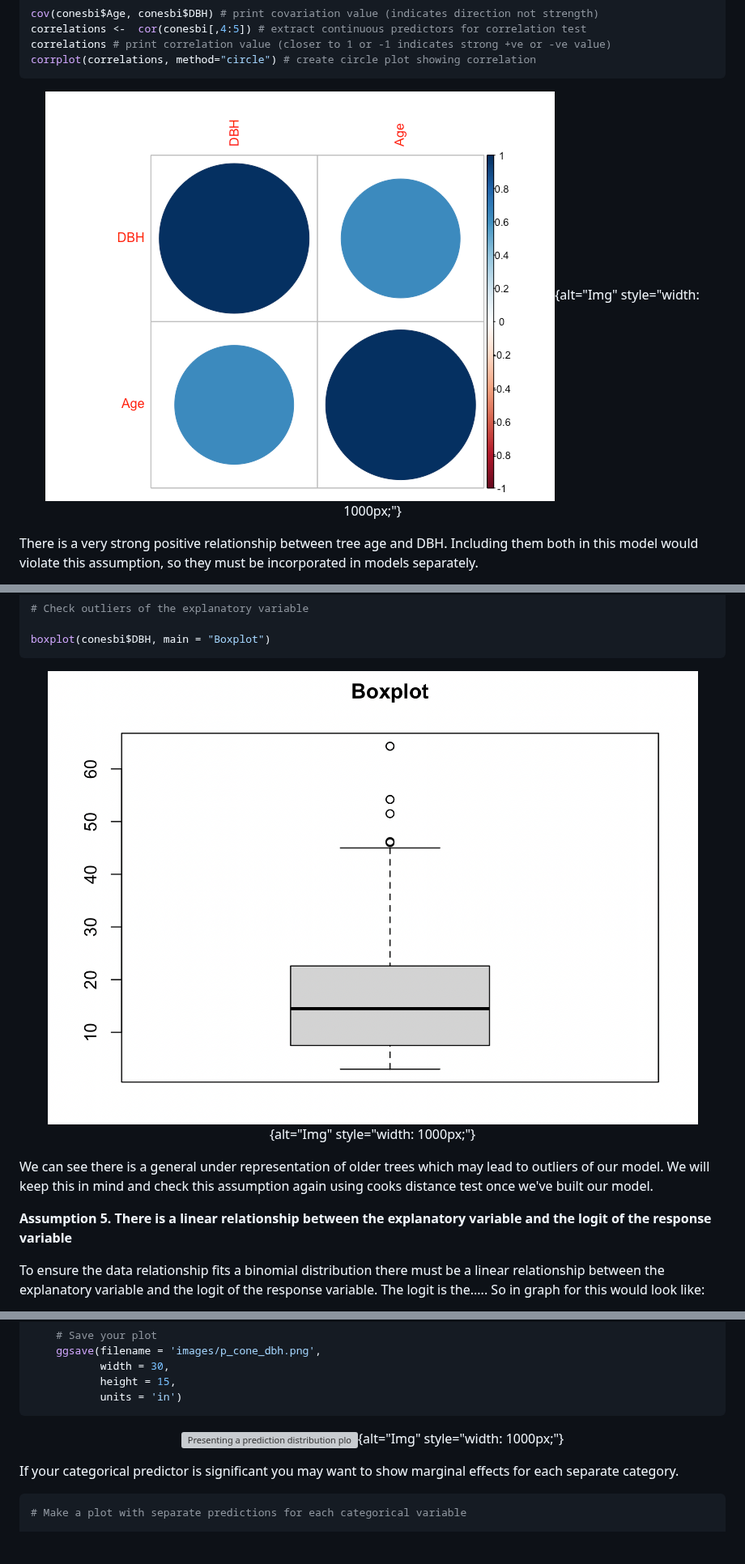
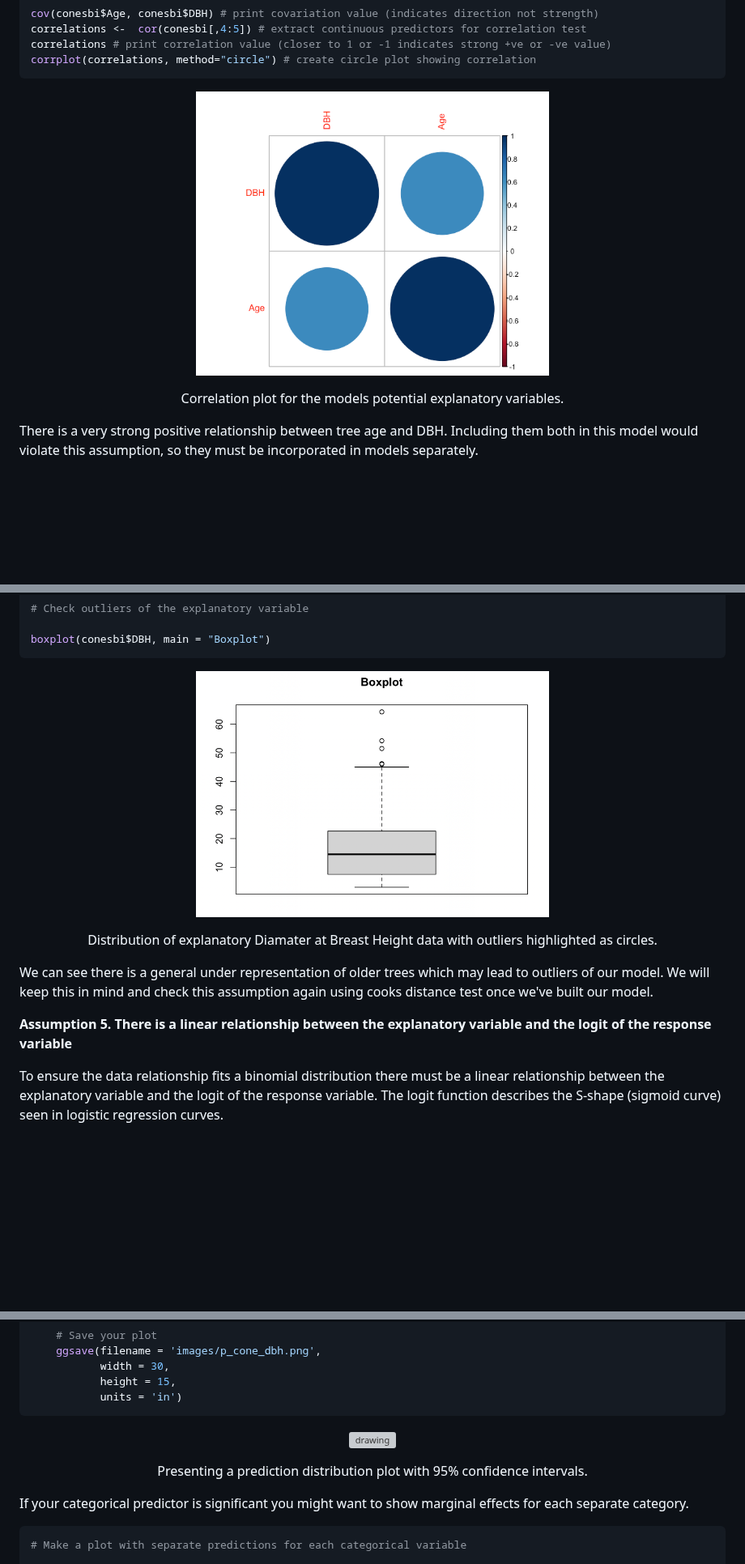
Before and after one commit to elizobo/LR_tutorial, a Markdown page: index.md, 3 parts joined by grey strips. Shown at 81% size. Rendered like a GitHub page; blank space fills up the shorter version; grey boxes are pictures that could not be loaded.

````diff
--- a/index.md
+++ b/index.md
@@ -186,12 +192,12 @@ correlations <-  cor(conesbi[,4:5]) # extract continuous predictors for correlat
 correlations # print correlation value (closer to 1 or -1 indicates strong +ve or -ve value)
 corrplot(correlations, method="circle") # create circle plot showing correlation
 ```
-
-<center>
-
-![Correlation plot for explanatory variables.](images/corrplot.png){alt="Img" style="width: 1000px;"}
-
-</center>
+<p align="center">
+   <img src="https://github.com/elizobo/LR_tutorial/blob/master-branch/images/corrplot.png" alt="drawing" width="50%">
+</p>
+<p align="center">
+  Correlation plot for the models potential explanatory variables.
+</p>
 
 There is a very strong positive relationship between tree age and DBH. Including them both in this model would violate this assumption, so they must be incorporated in models separately.
 
@@ -209,15 +215,16 @@ We will get an idea of any potential outliers by seeing if we have a good repres
 boxplot(conesbi$DBH, main = "Boxplot")
 ```
 
-<center>
-
-![Distribution of explanatory Diamater at Breast Height data with outliers highlighted as circles.](images/outlier_box.png){alt="Img" style="width: 1000px;"}
-
-</center>
+<p align="center">
+   <img src="https://github.com/elizobo/LR_tutorial/blob/master-branch/images/outlier_box.png" alt="drawing" width="50%">
+</p>
+<p align="center">
+  Distribution of explanatory Diamater at Breast Height data with outliers highlighted as circles.
+</p>
 
 We can see there is a general under representation of older trees which may lead to outliers of our model. We will keep this in mind and check this assumption again using cooks distance test once we've built our model.
 
 **Assumption 5. There is a linear relationship between the explanatory variable and the logit of the response variable**
 
-To ensure the data relationship fits a binomial distribution there must be a linear relationship between the explanatory variable and the logit of the response variable. The logit is the..... So in graph for this would look like:
+To ensure the data relationship fits a binomial distribution there must be a linear relationship between the explanatory variable and the logit of the response variable. The logit function describes the S-shape (sigmoid curve) seen in logistic regression curves.
 
@@ -571,14 +605,14 @@ You want to present your models predictions. We can create marginal effects plot
            height = 15,
            units = 'in')
 ```
+<p align="center">
+   <img src="https://github.com/elizobo/LR_tutorial/blob/master-branch/images/p_cone_dbh.png" alt="drawing" width="70%">
+</p>
+<p align="center">
+  Presenting a prediction distribution plot with 95% confidence intervals.
+</p>
 
-<center>
-
-![Presenting a prediction distribution plot with 95% confidence intervals](images/p_cone_dbh.png){alt="Img" style="width: 1000px;"}
-
-</center>
-
-If your categorical predictor is significant you may want to show marginal effects for each separate category.
+If your categorical predictor is significant you might want to show marginal effects for each separate category.
 
 ``` r
 # Make a plot with separate predictions for each categorical variable
````
Also changed, not shown: other parts of index.md (+124 -84 lines).
